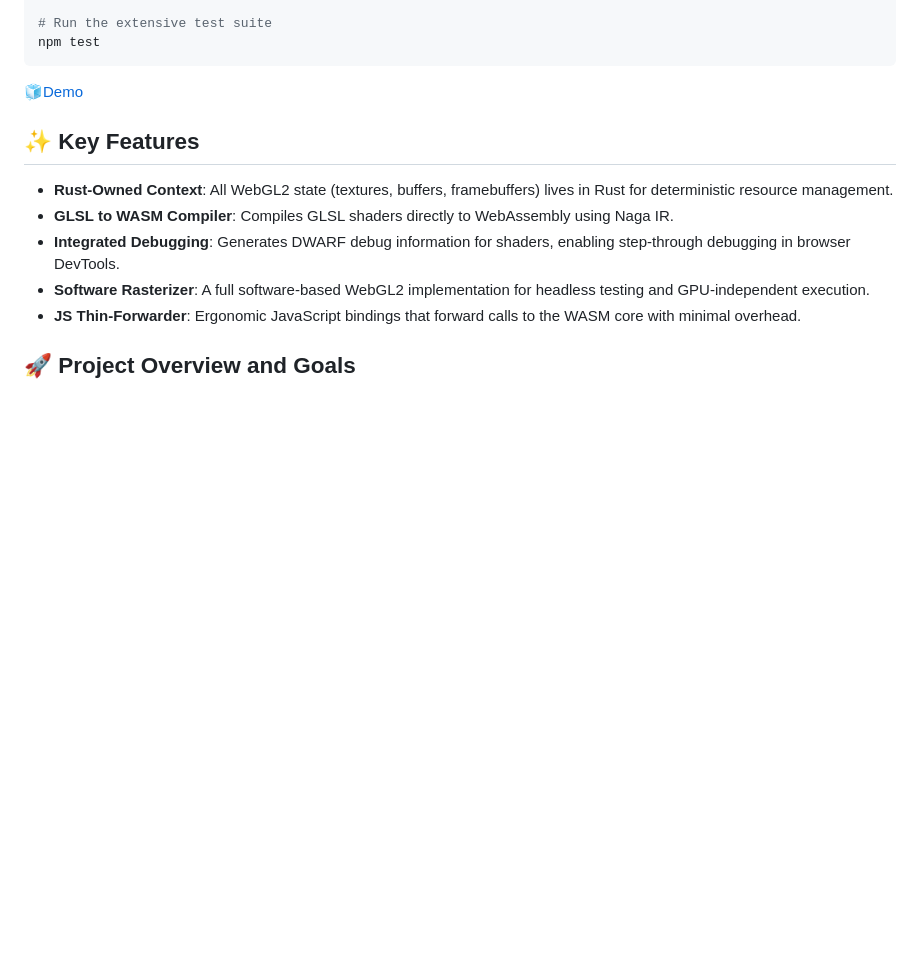
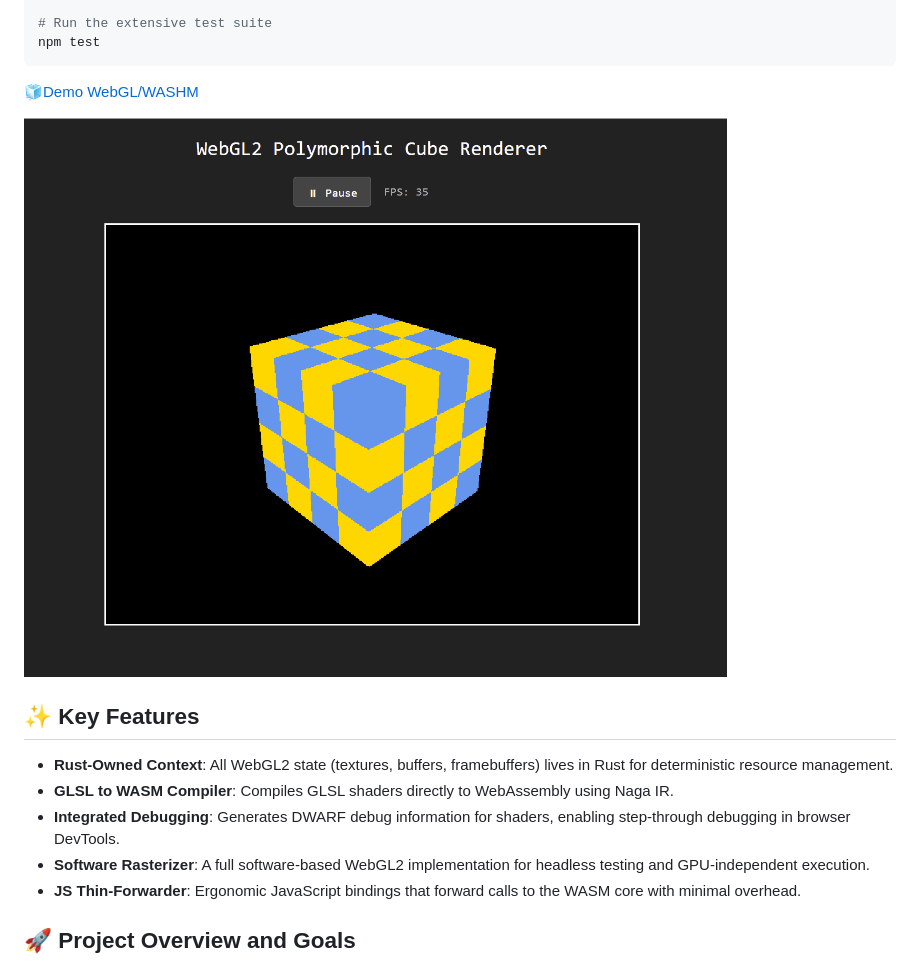
Before and after one commit to mavity/webgl2, a Markdown page: README.md, the part around the change. GitHub-like rendering; pictures changed too: webgl2-demo2.gif (added); blank space fills up the shorter version.

Commit message:
Added rotating cube gif.

````diff
--- a/README.md
+++ b/README.md
@@ -25,7 +25,9 @@ npm run build
 npm test
 ```
 
-[🧊Demo](https://webgl2/was.hm)
+[🧊Demo WebGL/WASHM](https://webgl2.was.hm)
+
+![🧊Demo WebGL/WASHM -rotating cube around 35-40FPS](./webgl2-demo2.gif)
 
 ## ✨ Key Features
 
````
Also changed, not shown: 3 other files.
